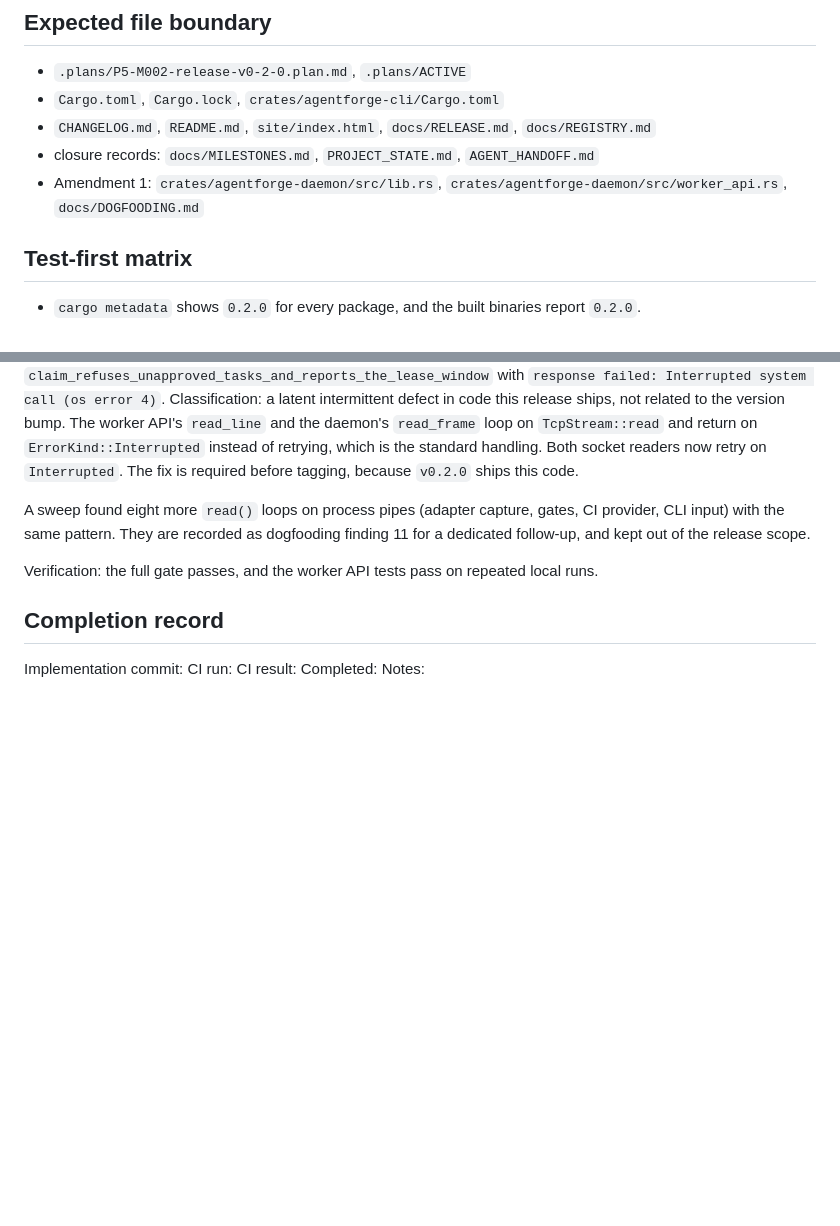
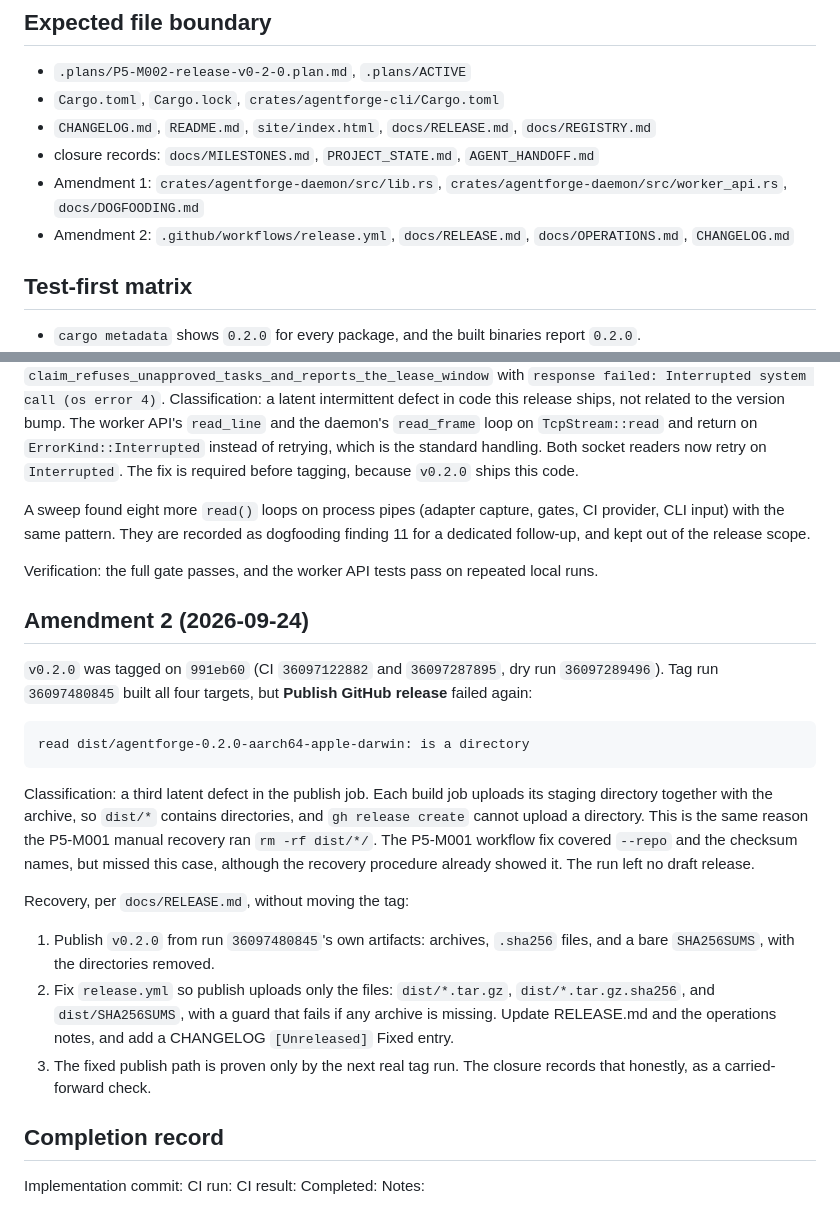
Before and after one commit to cybercore-tech/agentforge, a Markdown page: .plans/P5-M002-release-v0-2-0.plan.md, 2 parts joined by grey strips. Drawn GitHub-style; blank space fills up the shorter version.

Commit message:
docs(plan): amend P5-M002 for the second publish-job failure
Amendment 2. v0.2.0 was tagged on 991eb60 (the CI-verified commit). Tag
release run 36097480845 built all four targets, but "Publish GitHub
release" failed:

  read dist/agentforge-0.2.0-aarch64-apple-darwin: is a directory

Classification: a third latent publish-job defect. The build jobs
upload their staging directories along with the archives, so `dist/*`
contains directories that `gh release create` cannot upload.

The P5-M001 manual recovery already ran `rm -rf dist/*/` for exactly
this reason, but the P5-M001 workflow fix only addressed --repo and the
checksum names, so this case was missed. Recorded as such. The failed
run left no draft release.

Recovery, without moving the tag:
- publish v0.2.0 from the run's own artifacts (files only);
- fix release.yml to upload only *.tar.gz, *.tar.gz.sha256, and
  SHA256SUMS, guarded against a missing archive, and update RELEASE.md,
  OPERATIONS, and the CHANGELOG;
- the fixed path is proven only by the next real tag run. The closure
  says so as a carried-forward check.

Co-Authored-By: Claude Opus 5.5 <noreply@anthropic.com>

````diff
--- a/.plans/P5-M002-release-v0-2-0.plan.md
+++ b/.plans/P5-M002-release-v0-2-0.plan.md
@@ -88,6 +88,7 @@ None; `Cargo.lock` changes only for workspace members.
 - closure records: `docs/MILESTONES.md`, `PROJECT_STATE.md`, `AGENT_HANDOFF.md`
 - Amendment 1: `crates/agentforge-daemon/src/lib.rs`, `crates/agentforge-daemon/src/worker_api.rs`,
   `docs/DOGFOODING.md`
+- Amendment 2: `.github/workflows/release.yml`, `docs/RELEASE.md`, `docs/OPERATIONS.md`, `CHANGELOG.md`
 
 ## Test-first matrix
 
@@ -142,6 +143,31 @@ and kept out of the release scope.
 
 Verification: the full gate passes, and the worker API tests pass on repeated local runs.
 
+## Amendment 2 (2026-09-24)
+
+`v0.2.0` was tagged on `991eb60` (CI `36097122882` and `36097287895`, dry run `36097289496`). Tag
+run `36097480845` built all four targets, but **Publish GitHub release** failed again:
+
+```text
+read dist/agentforge-0.2.0-aarch64-apple-darwin: is a directory
+```
+
+Classification: a third latent defect in the publish job. Each build job uploads its staging
+directory together with the archive, so `dist/*` contains directories, and `gh release create`
+cannot upload a directory. This is the same reason the P5-M001 manual recovery ran
+`rm -rf dist/*/`. The P5-M001 workflow fix covered `--repo` and the checksum names, but missed this
+case, although the recovery procedure already showed it. The run left no draft release.
+
+Recovery, per `docs/RELEASE.md`, without moving the tag:
+
+1. Publish `v0.2.0` from run `36097480845`'s own artifacts: archives, `.sha256` files, and a bare
+   `SHA256SUMS`, with the directories removed.
+2. Fix `release.yml` so publish uploads only the files: `dist/*.tar.gz`, `dist/*.tar.gz.sha256`,
+   and `dist/SHA256SUMS`, with a guard that fails if any archive is missing. Update RELEASE.md and
+   the operations notes, and add a CHANGELOG `[Unreleased]` Fixed entry.
+3. The fixed publish path is proven only by the next real tag run. The closure records that
+   honestly, as a carried-forward check.
+
 ## Completion record
 
 Implementation commit:
````
